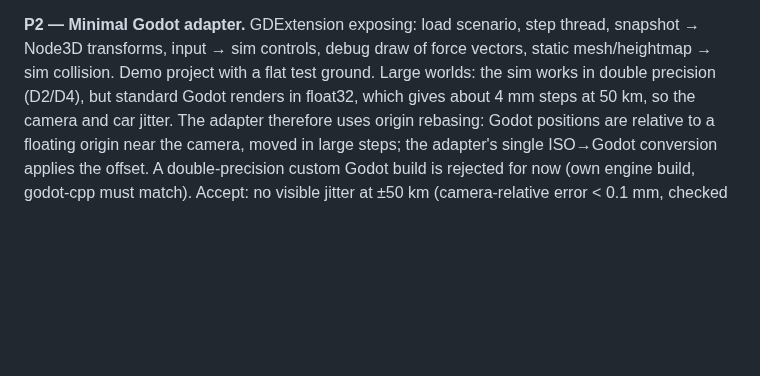
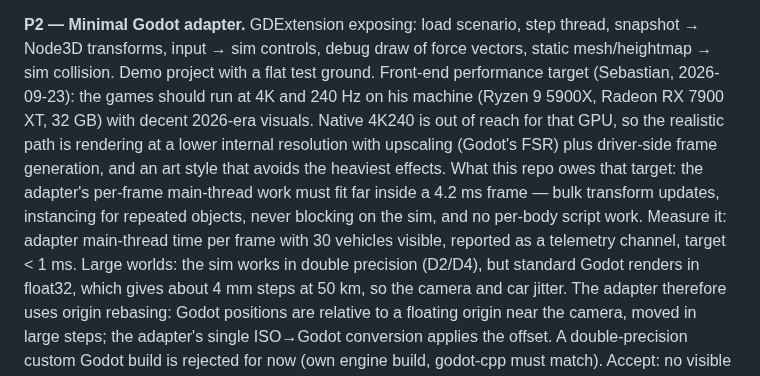
Before and after one commit to SebastianDanielFrenz/physics_sim, a Markdown page: PLAN.md, the part around the change. Rendered like a GitHub page; blank space fills up the shorter version.

Commit message:
PLAN: front-end target 4K/240 Hz, adapter main-thread budget
Sebastian wants the games at 4K240 with decent visuals on a 7900 XT.
Native 4K240 is unrealistic there, so the plan records the upscaling +
frame-generation path and, for this repo, the part we owe: adapter
per-frame main-thread work under 1 ms with 30 vehicles, measured as a
telemetry channel.

Co-Authored-By: Claude Opus 5 <noreply@anthropic.com>

```diff
--- a/PLAN.md
+++ b/PLAN.md
@@ -446,6 +446,16 @@ penetration, stability, energy, action = reaction, cost. Sebastian decides.
 thread, snapshot → Node3D transforms, input → sim controls, debug draw of
 force vectors, static mesh/heightmap → sim collision. Demo project with a flat
 test ground.
+Front-end performance target (Sebastian, 2026-09-23): the games should run at
+4K and 240 Hz on his machine (Ryzen 9 5900X, Radeon RX 7900 XT, 32 GB) with
+decent 2026-era visuals. Native 4K240 is out of reach for that GPU, so the
+realistic path is rendering at a lower internal resolution with upscaling
+(Godot's FSR) plus driver-side frame generation, and an art style that avoids
+the heaviest effects. What this repo owes that target: the adapter's per-frame
+main-thread work must fit far inside a 4.2 ms frame — bulk transform updates,
+instancing for repeated objects, never blocking on the sim, and no per-body
+script work. Measure it: adapter main-thread time per frame with 30 vehicles
+visible, reported as a telemetry channel, target < 1 ms.
 Large worlds: the sim works in double precision (D2/D4), but standard Godot
 renders in float32, which gives about 4 mm steps at 50 km, so the camera and
 car jitter. The adapter therefore uses origin rebasing: Godot positions are
```
